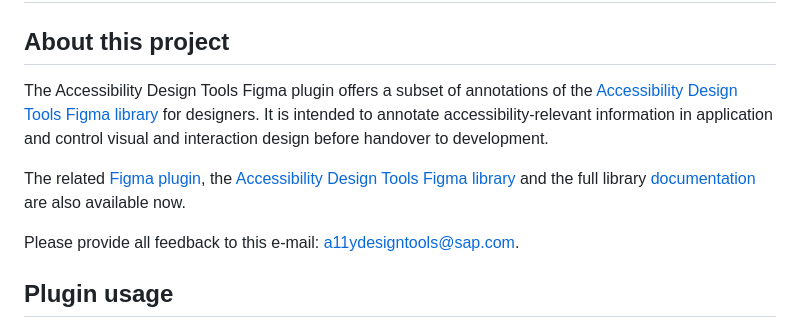
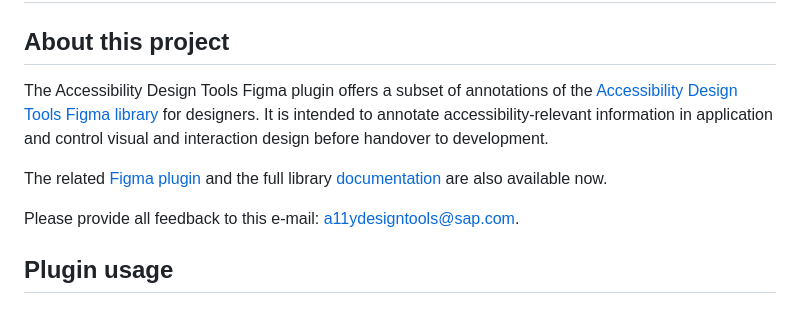
Before and after one commit to SAP/accessibility-design-tools, a Markdown page: README.md, the part around one of its changes. GitHub-like rendering.

```diff
--- a/README.md
+++ b/README.md
@@ -6,5 +6,5 @@ The Accessibility Design Tools Figma plugin offers a subset of annotations of th
 
-The related [Figma plugin](https://www.figma.com/community/plugin/1072563579293318294/accessibility-design-tools), the	[Accessibility Design Tools Figma library](https://www.figma.com/community/file/1547897011528456916) and the full library [documentation](https://sap.github.io/accessibility-design-tools/doc/Accessibility_Design_Tools_Second_Edition.pdf) are also available now.
+The related [Figma plugin](https://www.figma.com/community/plugin/1072563579293318294/accessibility-design-tools) and the full library [documentation](https://sap.github.io/accessibility-design-tools/doc/Accessibility_Design_Tools_Second_Edition.pdf) are also available now.
 
 Please provide all feedback to this e-mail: [a11ydesigntools@sap.com](mailto:a11ydesigntools@sap.com).
 
```
Also changed, not shown: other parts of README.md (+1 -1 lines).
